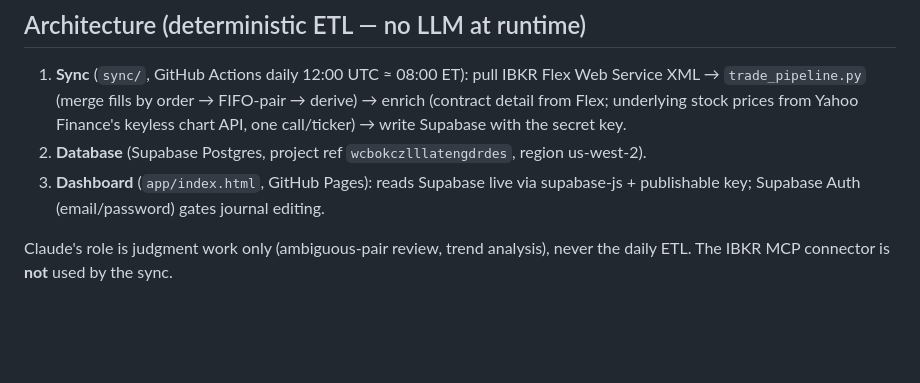
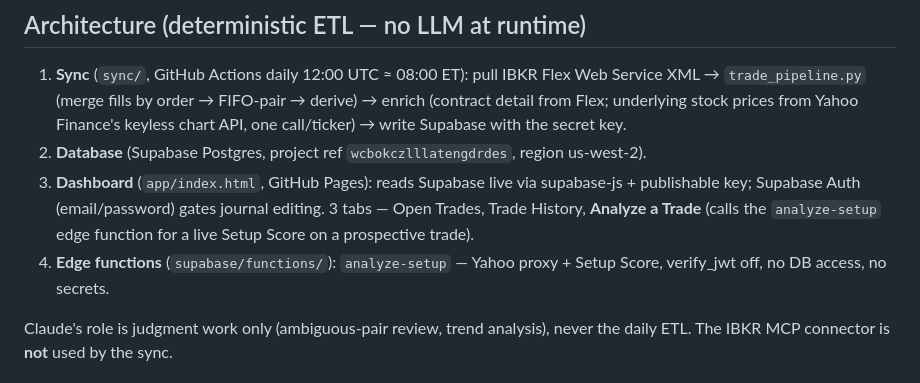
Before and after one commit to brianparisien88/trading-ai, a Markdown page: CLAUDE.md, the part around the change. GitHub-like rendering; blank space fills up the shorter version.

```diff
--- a/CLAUDE.md
+++ b/CLAUDE.md
@@ -12,7 +12,11 @@ entries) + `docs/session_changelog_2026-08-26.md` + `docs/build_brief_*`.
    keyless chart API, one call/ticker) → write Supabase with the secret key.
 2. **Database** (Supabase Postgres, project ref `wcbokczlllatengdrdes`, region us-west-2).
 3. **Dashboard** (`app/index.html`, GitHub Pages): reads Supabase live via supabase-js +
-   publishable key; Supabase Auth (email/password) gates journal editing.
+   publishable key; Supabase Auth (email/password) gates journal editing. 3 tabs —
+   Open Trades, Trade History, **Analyze a Trade** (calls the `analyze-setup` edge
+   function for a live Setup Score on a prospective trade).
+4. **Edge functions** (`supabase/functions/`): `analyze-setup` — Yahoo proxy +
+   Setup Score, verify_jwt off, no DB access, no secrets.
 
 Claude's role is judgment work only (ambiguous-pair review, trend analysis), never the
 daily ETL. The IBKR MCP connector is **not** used by the sync.
```
Also changed, not shown: supabase/README.md (+5 -0 lines).
